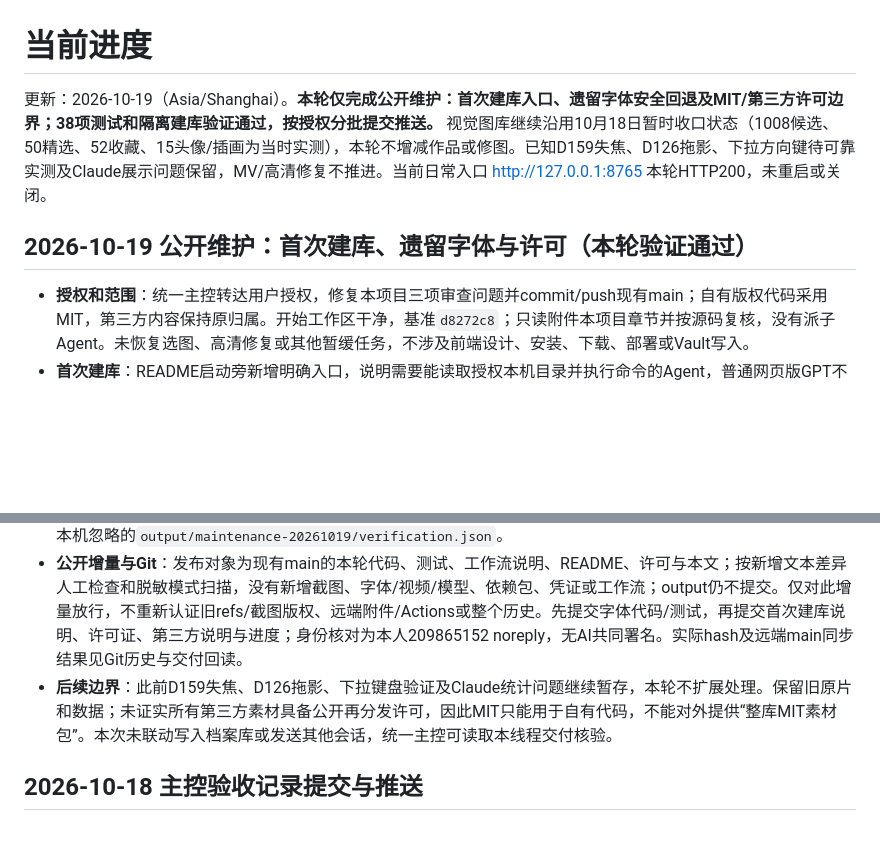
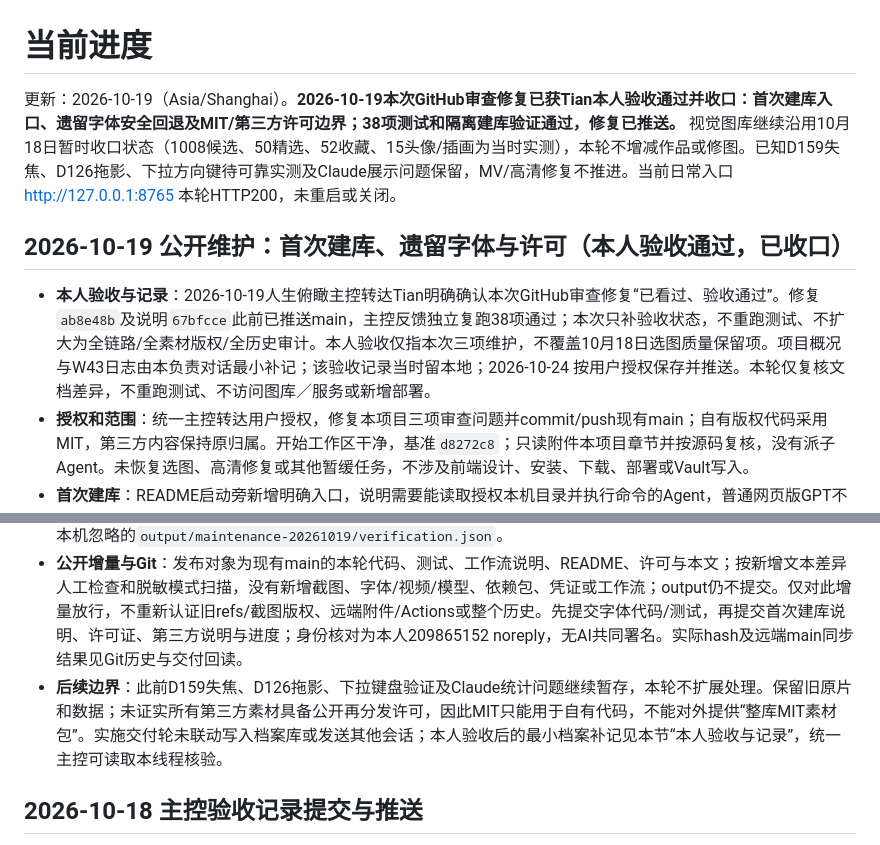
Before and after one commit to Yorushikamimimi/Yorushika-Lyric-Card-Bot, a Markdown page: CURRENT_PROGRESS.md, 2 parts joined by grey strips. GitHub-like rendering; blank space fills up the shorter version.

Commit message:
docs: 记录公开维护验收与阶段收口

```diff
--- a/CURRENT_PROGRESS.md
+++ b/CURRENT_PROGRESS.md
@@ -1,16 +1,17 @@
 # 当前进度
 
-更新：2026-10-19（Asia/Shanghai）。**本轮仅完成公开维护：首次建库入口、遗留字体安全回退及MIT/第三方许可边界；38项测试和隔离建库验证通过，按授权分批提交推送。** 视觉图库继续沿用10月18日暂时收口状态（1008候选、50精选、52收藏、15头像/插画为当时实测），本轮不增减作品或修图。已知D159失焦、D126拖影、下拉方向键待可靠实测及Claude展示问题保留，MV/高清修复不推进。当前日常入口 <http://127.0.0.1:8765> 本轮HTTP200，未重启或关闭。
+更新：2026-10-19（Asia/Shanghai）。**2026-10-19本次GitHub审查修复已获Tian本人验收通过并收口：首次建库入口、遗留字体安全回退及MIT/第三方许可边界；38项测试和隔离建库验证通过，修复已推送。** 视觉图库继续沿用10月18日暂时收口状态（1008候选、50精选、52收藏、15头像/插画为当时实测），本轮不增减作品或修图。已知D159失焦、D126拖影、下拉方向键待可靠实测及Claude展示问题保留，MV/高清修复不推进。当前日常入口 <http://127.0.0.1:8765> 本轮HTTP200，未重启或关闭。
 
-## 2026-10-19 公开维护：首次建库、遗留字体与许可（本轮验证通过）
+## 2026-10-19 公开维护：首次建库、遗留字体与许可（本人验收通过，已收口）
 
+- **本人验收与记录**：2026-10-19人生俯瞰主控转达Tian明确确认本次GitHub审查修复“已看过、验收通过”。修复`ab8e48b`及说明`67bfcce`此前已推送main，主控反馈独立复跑38项通过；本次只补验收状态，不重跑测试、不扩大为全链路/全素材版权/全历史审计。本人验收仅指本次三项维护，不覆盖10月18日选图质量保留项。项目概况与W43日志由本负责对话最小补记；该验收记录当时留本地；2026-10-24 按用户授权保存并推送。本轮仅复核文档差异，不重跑测试、不访问图库／服务或新增部署。
 - **授权和范围**：统一主控转达用户授权，修复本项目三项审查问题并commit/push现有main；自有版权代码采用MIT，第三方内容保持原归属。开始工作区干净，基准`d8272c8`；只读附件本项目章节并按源码复核，没有派子Agent。未恢复选图、高清修复或其他暂缓任务，不涉及前端设计、安装、下载、部署或Vault写入。
 - **首次建库**：README启动旁新增明确入口，说明需要能读取授权本机目录并执行命令的Agent，普通网页版GPT不能直接读取本机路径；链接已有视频工作流的新“首次建库”节。复用catalog/sample，无上传和新接口。示例使用虚构目录及新输出名，区分catalog只核验、sample产生候选、精选需实际审图、MV须由Agent标记类型与曲目；不把机械抽样当作合格壁纸交付。
 - **遗留字体**：实测`fonts/NotoSerifJP-Regular.otf`是HTML而非字体，旧card_maker原先仅检查文件存在。当前main/studio不导入该历史模块，本问题不是现有壁纸故障。本轮保留原文件供追溯，自动候选须经Pillow实际加载才选中；无效候选跳过，找不到可用字体时明确报错；显式无效font_path直接报错，不静默换字体。增加macOS本机候选及模块相对路径，不下载、不复制系统字体；可加载不等于字形完整或获再分发许可。
 - **许可**：新增根LICENSE，按用户授权为自有代码使用MIT（2026 Yorushikamimimi，核对OSI标准文本）；README链接THIRD_PARTY_NOTICES，分别说明第三方视频/音乐/歌词、官方品牌与角色、截图、粉丝二创、字体、依赖和ffmpeg实际构建的边界。原404 HTML不冒称有效Noto字体，也不纳入自有代码授权；本轮未引入字体、图片或工具二进制，没有声称取得第三方素材统一再分发许可。
 - **本轮实测**：38项Python测试2.828秒通过（含新增4项字体错误/回退回归）、Python编译、CLI帮助参数与文档链接/diff检查通过。独立临时目录合成6秒视频，按示例catalog/sample实跑24候选，隔离TestClient发现24项、0自动精选、首张缩略图HTTP200；未将测试候选写入真实图库。macOS本机ヒラギノ明朝字体实际生成1160×1340合成背景歌词卡；不扩大为Windows/Linux、全部字形或Docker验证。进程独立导入main确认不加载card_maker。真实收藏/精选/停用三份JSON校验值未变，现有8765首页HTTP200，未重启或关闭服务。证据在本机忽略的`output/maintenance-20261019/verification.json`。
 - **公开增量与Git**：发布对象为现有main的本轮代码、测试、工作流说明、README、许可与本文；按新增文本差异人工检查和脱敏模式扫描，没有新增截图、字体/视频/模型、依赖包、凭证或工作流；output仍不提交。仅对此增量放行，不重新认证旧refs/截图版权、远端附件/Actions或整个历史。先提交字体代码/测试，再提交首次建库说明、许可证、第三方说明与进度；身份核对为本人209865152 noreply，无AI共同署名。实际hash及远端main同步结果见Git历史与交付回读。
-- **后续边界**：此前D159失焦、D126拖影、下拉键盘验证及Claude统计问题继续暂存，本轮不扩展处理。保留旧原片和数据；未证实所有第三方素材具备公开再分发许可，因此MIT只能用于自有代码，不能对外提供“整库MIT素材包”。本次未联动写入档案库或发送其他会话，统一主控可读取本线程交付核验。
+- **后续边界**：此前D159失焦、D126拖影、下拉键盘验证及Claude统计问题继续暂存，本轮不扩展处理。保留旧原片和数据；未证实所有第三方素材具备公开再分发许可，因此MIT只能用于自有代码，不能对外提供“整库MIT素材包”。实施交付轮未联动写入档案库或发送其他会话；本人验收后的最小档案补记见本节“本人验收与记录”，统一主控可读取本线程核验。
 
 ## 2026-10-18 主控验收记录提交与推送
 
```
